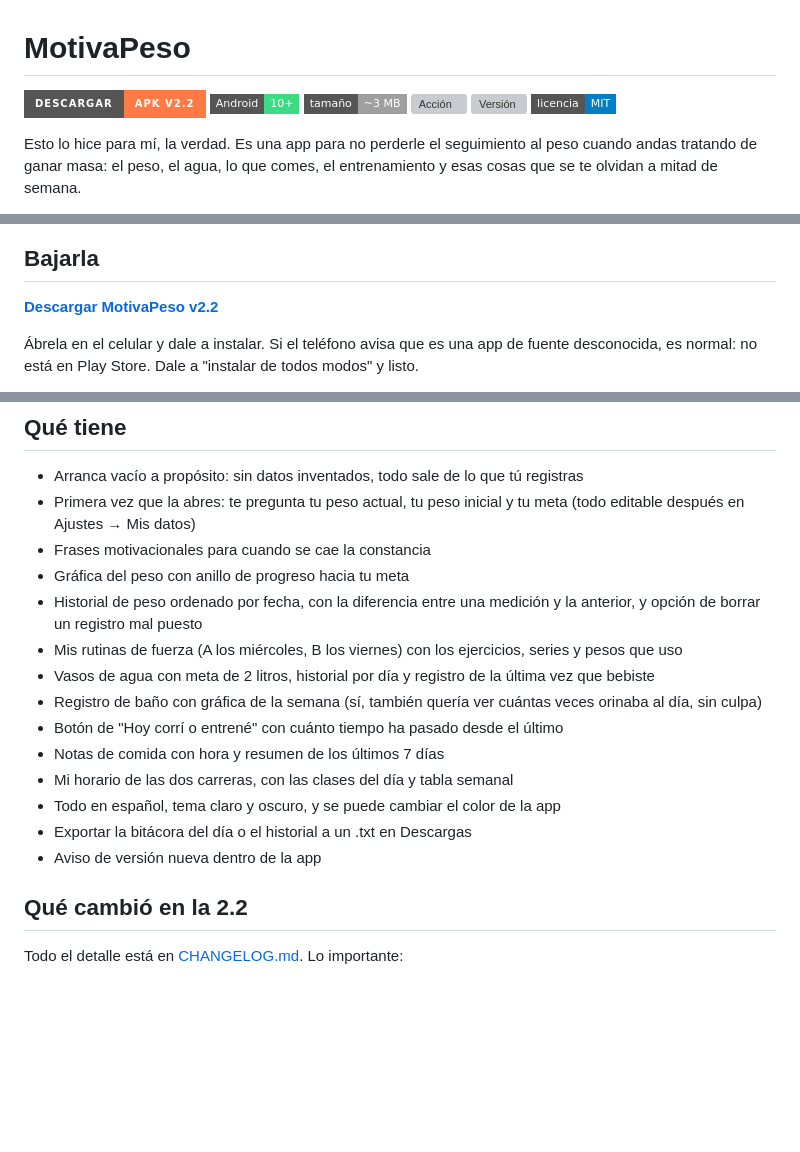
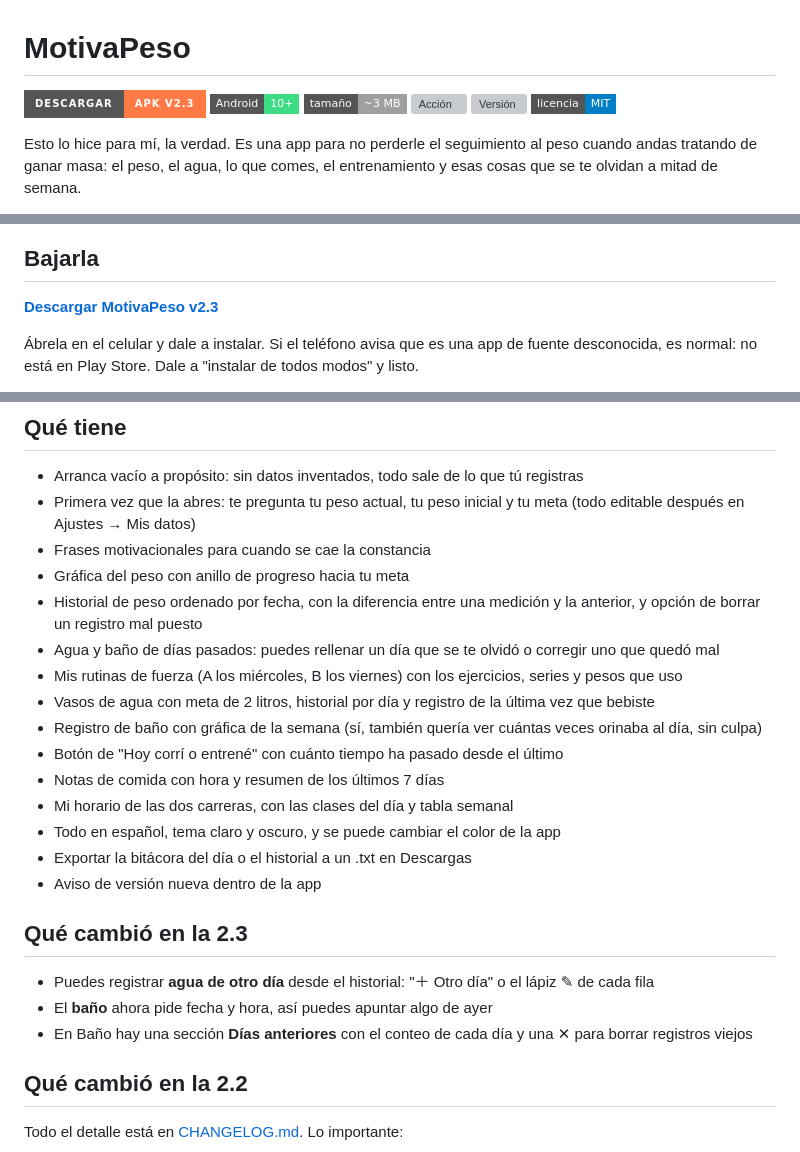
Before and after one commit to magdalenagonzalez08/motivapeso, a Markdown page: README.md, 3 parts joined by grey strips. GitHub-like rendering; badges without logos; blank space fills up the shorter version; grey boxes are pictures that could not be loaded.

```diff
--- a/README.md
+++ b/README.md
@@ -1,6 +1,6 @@
 # MotivaPeso
 
-[![Descargar APK](https://img.shields.io/badge/Descargar-APK%20v2.2-FF7A45?style=for-the-badge&logo=android)](https://github.com/magdalenagonzalez08/motivapeso/releases/latest)
+[![Descargar APK](https://img.shields.io/badge/Descargar-APK%20v2.3-FF7A45?style=for-the-badge&logo=android)](https://github.com/magdalenagonzalez08/motivapeso/releases/latest)
 ![Android 10+](https://img.shields.io/badge/Android-10%2B-3DDC84?style=flat-square&logo=android)
 ![Tamaño](https://img.shields.io/badge/tamaño-~3%20MB-lightgrey?style=flat-square)
 ![Acción](https://img.shields.io/github/actions/workflow/status/magdalenagonzalez08/motivapeso/build-apk.yml?branch=main&style=flat-square)
@@ -17,7 +17,7 @@ La interfaz es una página HTML que metí dentro de una app Android bien liviana
 
 ## Bajarla
 
-**[Descargar MotivaPeso v2.2](https://github.com/magdalenagonzalez08/motivapeso/releases/latest)**
+**[Descargar MotivaPeso v2.3](https://github.com/magdalenagonzalez08/motivapeso/releases/latest)**
 
 Ábrela en el celular y dale a instalar. Si el teléfono avisa que es una app de fuente desconocida, es normal: no está en Play Store. Dale a "instalar de todos modos" y listo.
 
@@ -34,6 +34,7 @@ La app revisa sola si hay una versión nueva en GitHub (una vez al día) y te lo
 - Frases motivacionales para cuando se cae la constancia
 - Gráfica del peso con anillo de progreso hacia tu meta
 - Historial de peso ordenado por fecha, con la diferencia entre una medición y la anterior, y opción de borrar un registro mal puesto
+- Agua y baño de días pasados: puedes rellenar un día que se te olvidó o corregir uno que quedó mal
 - Mis rutinas de fuerza (A los miércoles, B los viernes) con los ejercicios, series y pesos que uso
 - Vasos de agua con meta de 2 litros, historial por día y registro de la última vez que bebiste
 - Registro de baño con gráfica de la semana (sí, también quería ver cuántas veces orinaba al día, sin culpa)
@@ -43,6 +44,12 @@ La app revisa sola si hay una versión nueva en GitHub (una vez al día) y te lo
 - Todo en español, tema claro y oscuro, y se puede cambiar el color de la app
 - Exportar la bitácora del día o el historial a un .txt en Descargas
 - Aviso de versión nueva dentro de la app
+
+## Qué cambió en la 2.3
+
+- Puedes registrar **agua de otro día** desde el historial: "＋ Otro día" o el lápiz ✎ de cada fila
+- El **baño** ahora pide fecha y hora, así puedes apuntar algo de ayer
+- En Baño hay una sección **Días anteriores** con el conteo de cada día y una ✕ para borrar registros viejos
 
 ## Qué cambió en la 2.2
 
```
Also changed, not shown: CHANGELOG.md (+19 -0 lines), docs/capturas/v23-agua-otro-dia.png (added), docs/capturas/v23-agua.png (added), docs/capturas/v23-bano-dias.png (added), docs/capturas/v23-bano-fecha.png (added), 3 other files.
